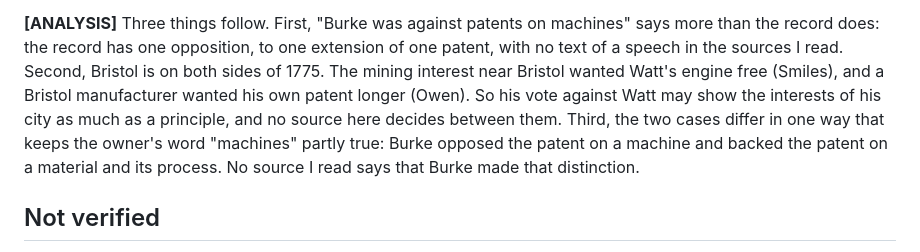
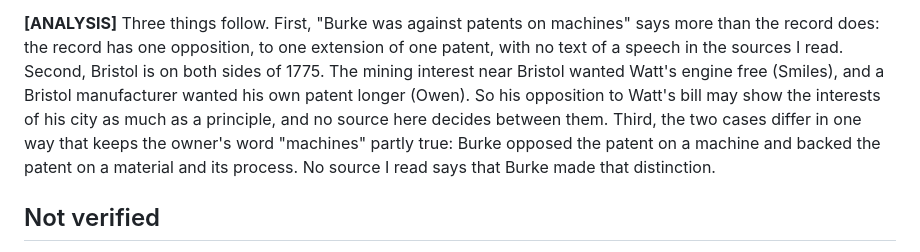
Before and after one commit to h0ffmann/closed-source, a Markdown page: notes/202610130526-burke-and-the-watt-patent-1775.md, the part around the change. Drawn GitHub-style.

Commit message:
fix(notes): Burke's opposition to Watt's bill, not a vote
The analysis under "What complicates this" said "his vote against Watt". No
source that the note cites records a vote by Burke on Watt's bill; they record
his opposition. The other three notes have no such wording.

Tested: in `nix develop`: `tools/fabric notes-check` ok (16 notes, all linked); `cite-check` ok (99 Markdown files cited); `book-check` ok; `ste-check closed-source` and `ste-check --translation closed-source` ok; `grep -i vote` over the four notes finds nothing
Co-Authored-By: Claude <noreply@anthropic.com>

```diff
--- a/notes/202610130526-burke-and-the-watt-patent-1775.md
+++ b/notes/202610130526-burke-and-the-watt-patent-1775.md
@@ -71,8 +71,8 @@ its source.
 the record does: the record has one opposition, to one extension of one patent, with no text of
 a speech in the sources I read. Second, Bristol is on both sides of 1775. The mining interest
 near Bristol wanted Watt's engine free (Smiles), and a Bristol manufacturer wanted his own patent
-longer (Owen). So his vote against Watt may show the interests of his city as much as a
-principle, and no source here decides between them. Third, the two cases differ in one way that
+longer (Owen). So his opposition to Watt's bill may show the interests of his city as much as
+a principle, and no source here decides between them. Third, the two cases differ in one way that
 keeps the owner's word "machines" partly true: Burke opposed the patent on a machine and backed
 the patent on a material and its process. No source I read says that Burke made that
 distinction.
```
